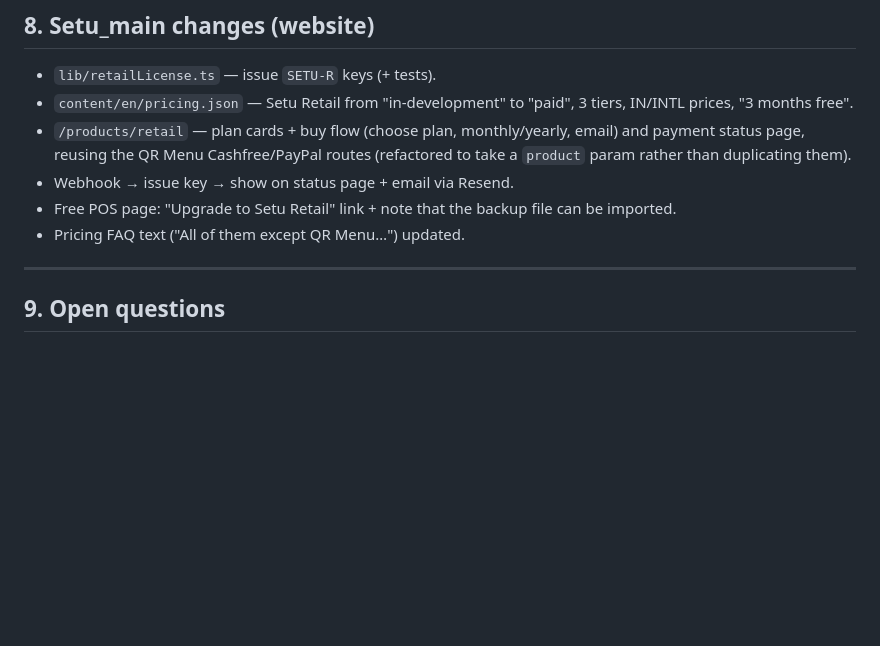
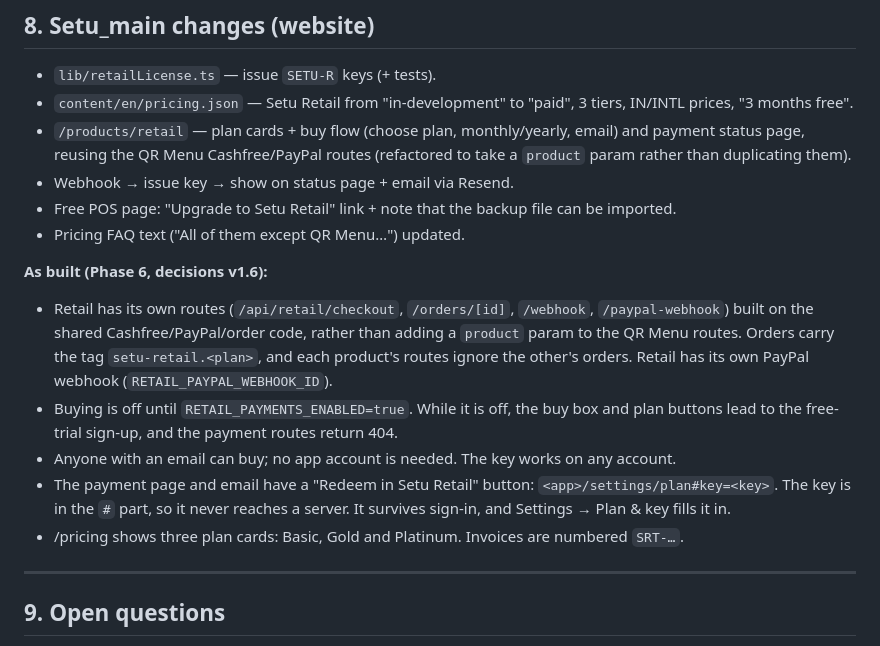
Before and after one commit to sagar305/setu-retail-fe, a Markdown page: docs/PLAN.md, the part around the change. Rendered like a GitHub page; blank space fills up the shorter version.

Commit message:
Plan: record Phase 6 website decisions
Co-Authored-By: Claude Opus 5.5 <noreply@anthropic.com>
Claude-Session: https://claude.ai/code/session_014J9CXxWZQVvLHJ1ZsXGCBq

```diff
--- a/docs/PLAN.md
+++ b/docs/PLAN.md
@@ -233,6 +233,13 @@ Mobile-first; billing screen usable on a phone and on a counter PC with barcode
 - Free POS page: "Upgrade to Setu Retail" link + note that the backup file can be imported.
 - Pricing FAQ text ("All of them except QR Menu…") updated.
 
+**As built (Phase 6, decisions v1.6):**
+- Retail has its own routes (`/api/retail/checkout`, `/orders/[id]`, `/webhook`, `/paypal-webhook`) built on the shared Cashfree/PayPal/order code, rather than adding a `product` param to the QR Menu routes. Orders carry the tag `setu-retail.<plan>`, and each product's routes ignore the other's orders. Retail has its own PayPal webhook (`RETAIL_PAYPAL_WEBHOOK_ID`).
+- Buying is off until `RETAIL_PAYMENTS_ENABLED=true`. While it is off, the buy box and plan buttons lead to the free-trial sign-up, and the payment routes return 404.
+- Anyone with an email can buy; no app account is needed. The key works on any account.
+- The payment page and email have a "Redeem in Setu Retail" button: `<app>/settings/plan#key=<key>`. The key is in the `#` part, so it never reaches a server. It survives sign-in, and Settings → Plan & key fills it in.
+- /pricing shows three plan cards: Basic, Gold and Platinum. Invoices are numbered `SRT-…`.
+
 ---
 
 ## 9. Open questions
```
